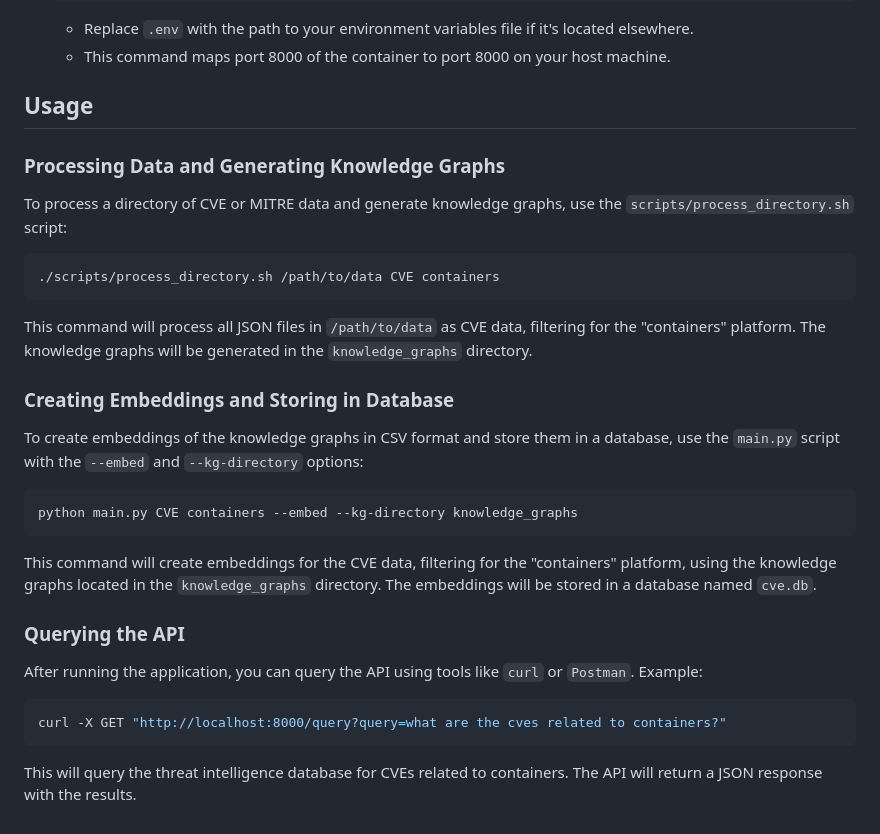
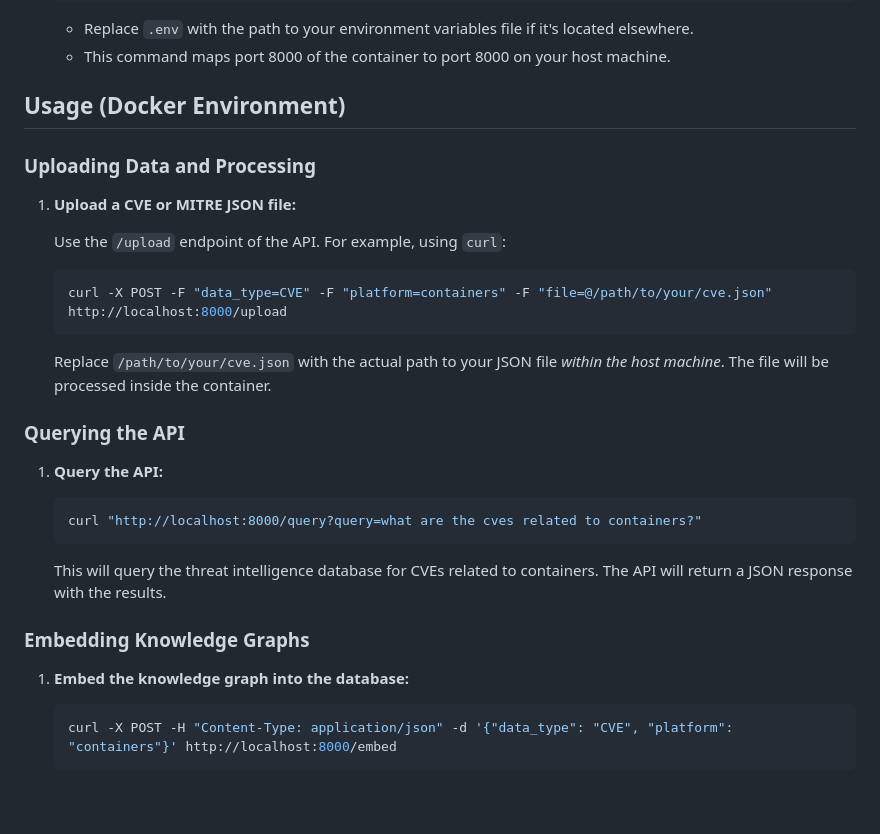
Before and after one commit to unovie-ai/ThreatRiskAI, a Markdown page: README.md, the part around the change. Drawn GitHub-style; blank space fills up the shorter version.

Commit message:
docs: Update README with Docker instructions and examples

````diff
--- a/README.md
+++ b/README.md
@@ -82,39 +82,33 @@ EMBEDDING_MODEL=jina-embeddings-v2-small-en
     *   Replace `.env` with the path to your environment variables file if it's located elsewhere.
     *   This command maps port 8000 of the container to port 8000 on your host machine.
 
-## Usage
+## Usage (Docker Environment)
 
-### Processing Data and Generating Knowledge Graphs
+### Uploading Data and Processing
 
-To process a directory of CVE or MITRE data and generate knowledge graphs, use the
-`scripts/process_directory.sh` script:
+1.  **Upload a CVE or MITRE JSON file:**
 
-```bash
-./scripts/process_directory.sh /path/to/data CVE containers
-```
+    Use the `/upload` endpoint of the API.  For example, using `curl`:
 
-This command will process all JSON files in `/path/to/data` as CVE data, filtering for the "containers"
-platform. The knowledge graphs will be generated in the `knowledge_graphs` directory.
-
-### Creating Embeddings and Storing in Database
-
-To create embeddings of the knowledge graphs in CSV format and store them in a database, use the
-`main.py` script with the `--embed` and `--kg-directory` options:
-
-```bash
-python main.py CVE containers --embed --kg-directory knowledge_graphs
-```
-
-This command will create embeddings for the CVE data, filtering for the "containers" platform, using the
-knowledge graphs located in the `knowledge_graphs` directory. The embeddings will be stored in a
-database named `cve.db`.
+    ```bash
+    curl -X POST -F "data_type=CVE" -F "platform=containers" -F "file=@/path/to/your/cve.json" http://localhost:8000/upload
+    ```
+    Replace `/path/to/your/cve.json` with the actual path to your JSON file *within the host machine*. The file will be processed inside the container.
 
 ### Querying the API
 
-After running the application, you can query the API using tools like `curl` or `Postman`.  Example:
+1.  **Query the API:**
 
-```bash
-curl -X GET "http://localhost:8000/query?query=what are the cves related to containers?"
-```
+    ```bash
+    curl "http://localhost:8000/query?query=what are the cves related to containers?"
+    ```
 
-This will query the threat intelligence database for CVEs related to containers.  The API will return a JSON response with the results.
+    This will query the threat intelligence database for CVEs related to containers. The API will return a JSON response with the results.
+
+### Embedding Knowledge Graphs
+
+1.  **Embed the knowledge graph into the database:**
+
+    ```bash
+    curl -X POST -H "Content-Type: application/json" -d '{"data_type": "CVE", "platform": "containers"}' http://localhost:8000/embed
+    ```
````
